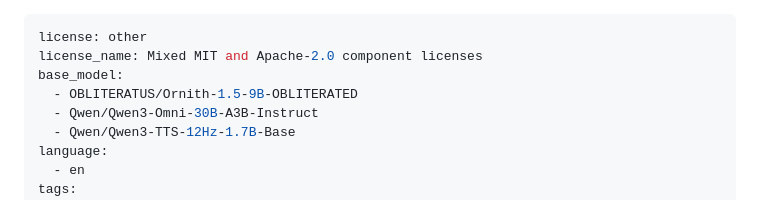
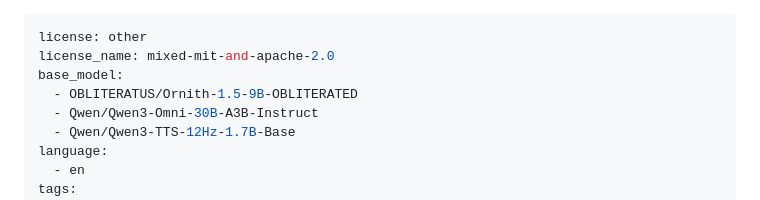
Before and after one commit to robit-man/fine_tuning_suite, a Markdown page: docs/omni-adapter/ornith15-obliterated-huggingface-model-card.md, the part around the change. Rendered like a GitHub page.

Commit message:
Normalize Hugging Face license metadata

```diff
--- a/docs/omni-adapter/ornith15-obliterated-huggingface-model-card.md
+++ b/docs/omni-adapter/ornith15-obliterated-huggingface-model-card.md
@@ -1,6 +1,6 @@
 ---
 license: other
-license_name: Mixed MIT and Apache-2.0 component licenses
+license_name: mixed-mit-and-apache-2.0
 base_model:
   - OBLITERATUS/Ornith-1.5-9B-OBLITERATED
   - Qwen/Qwen3-Omni-30B-A3B-Instruct
```
Also changed, not shown: docs/omni-adapter/ornith15-stock-huggingface-model-card.md (+1 -1 lines).
